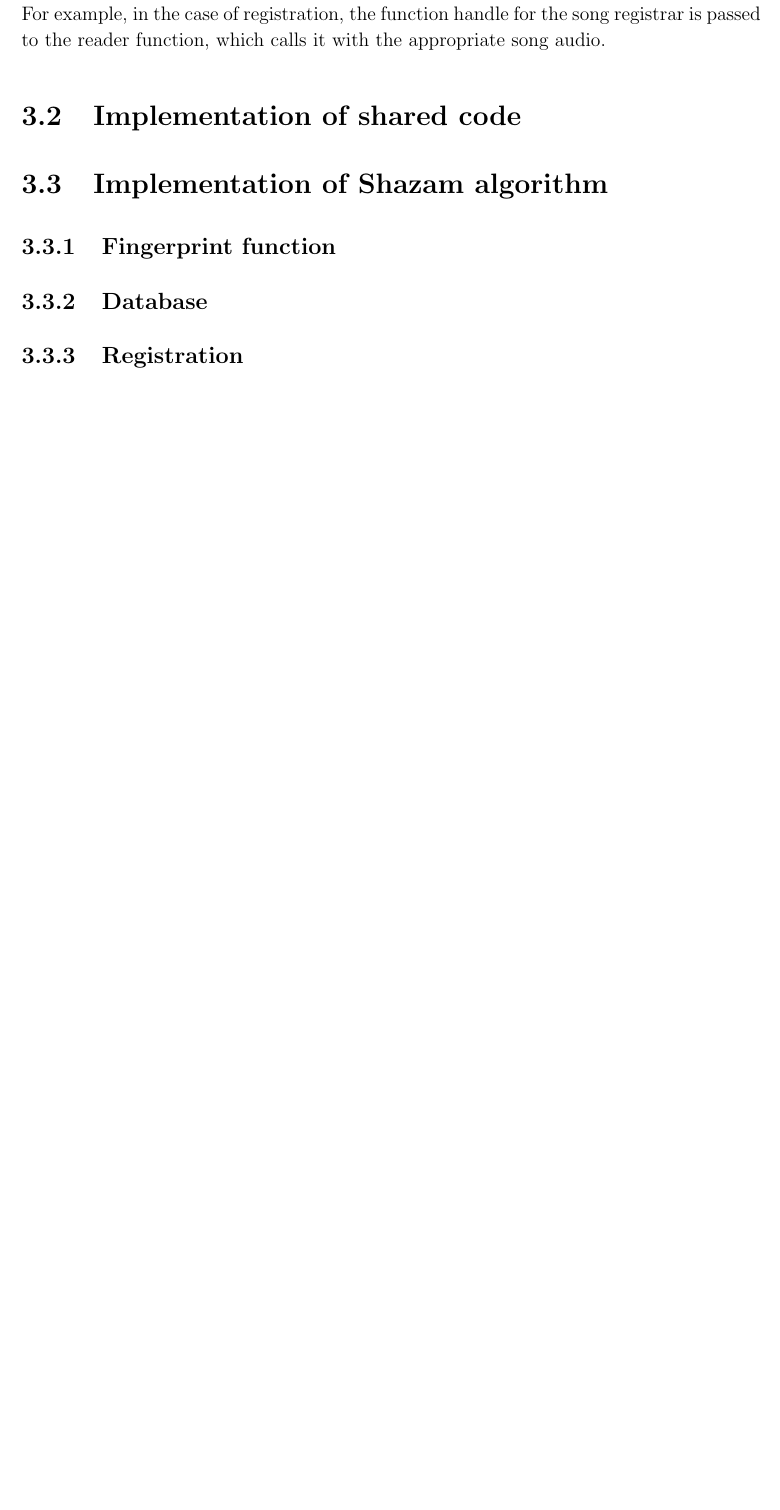
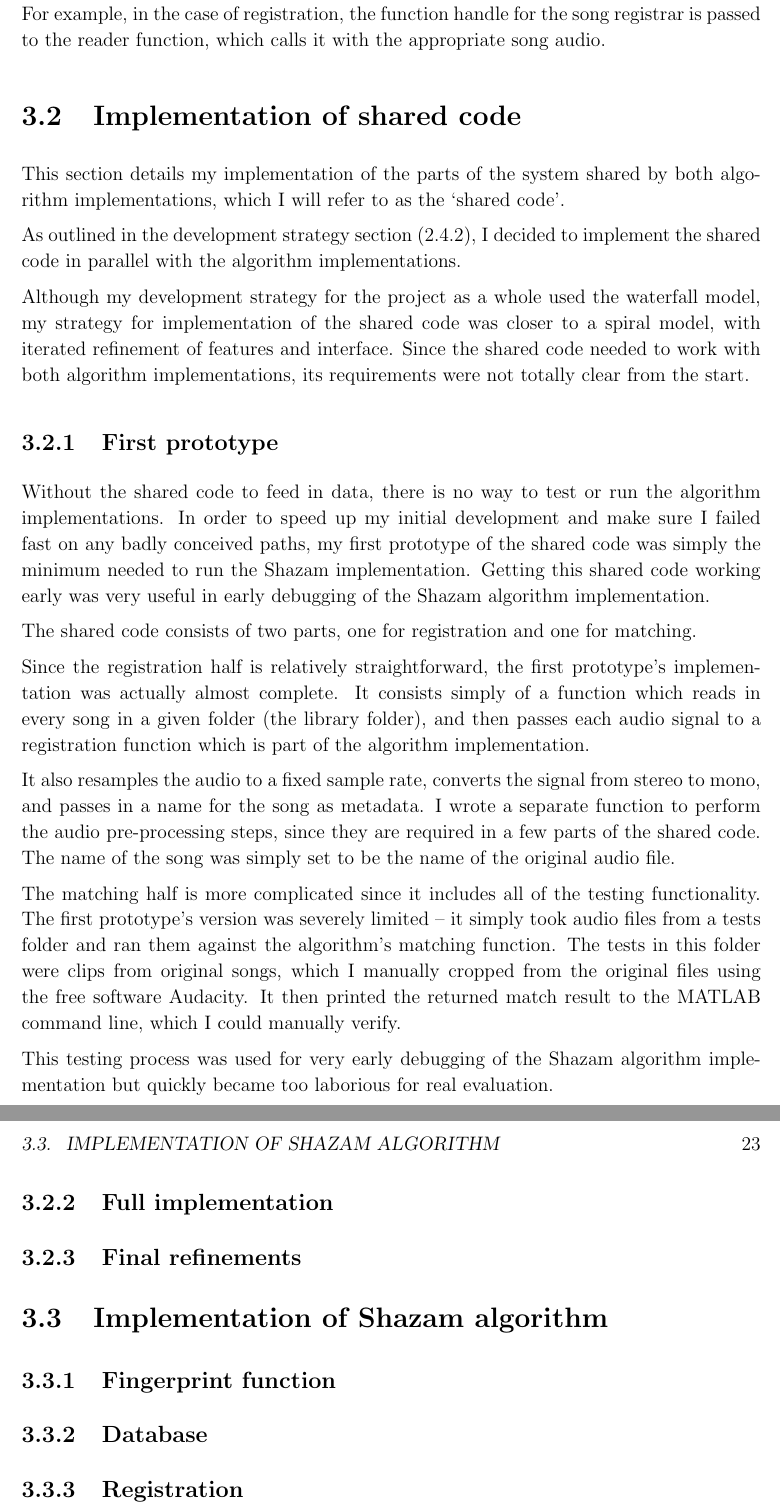
Before and after one commit to olane/signature, a LaTeX thesis (docs/diss.tex): part of page 22 of 36 before the commit and two parts of pages 22 and 23 of 38 after it, the two joined at a grey line, cut so that both start at the same text, the shorter picture padded with empty space. Compiled offline with pdfLaTeX.

Commit message:
Started talking about implementation of the shared code

```diff
--- a/docs/diss.tex
+++ b/docs/diss.tex
@@ -411,6 +414,36 @@
 
 \section{Implementation of shared code}
 
+This section details my implementation of the parts of the system shared by both algorithm implementations, which I will refer to as the `shared code'.
+
+As outlined in the development strategy section (\ref{section:devstrat}), I decided to implement the shared code in parallel with the algorithm implementations.
+
+Although my development strategy for the project as a whole used the waterfall model, my strategy for implementation of the shared code was closer to a spiral model, with iterated refinement of features and interface. Since the shared code needed to work with both algorithm implementations, its requirements were not totally clear from the start.
+
+
+\subsection{First prototype}
+
+Without the shared code to feed in data, there is no way to test or run the algorithm implementations. In order to speed up my initial development and make sure I failed fast on any badly conceived paths, my first prototype of the shared code was simply the minimum needed to run the Shazam implementation. Getting this shared code working early was very useful in early debugging of the Shazam algorithm implementation.
+
+The shared code consists of two parts, one for registration and one for matching.
+
+Since the registration half is relatively straightforward, the first prototype's implementation was actually almost complete. It consists simply of a function which reads in every song in a given folder (the library folder), and then passes each audio signal to a registration function which is part of the algorithm implementation.
+
+It also resamples the audio to a fixed sample rate, converts the signal from stereo to mono, and passes in a name for the song as metadata. I wrote a separate function to perform the audio pre-processing steps, since they are required in a few parts of the shared code. The name of the song was simply set to be the name of the original audio file.
+
+The matching half is more complicated since it includes all of the testing functionality. The first prototype's version was severely limited -- it simply took audio files from a tests folder and ran them against the algorithm's matching function. The tests in this folder were clips from original songs, which I manually cropped from the original files using the free software Audacity. It then printed the returned match result to the MATLAB command line, which I could manually verify.
+
+This testing process was used for very early debugging of the Shazam algorithm implementation but quickly became too laborious for real evaluation.
+
+
+\subsection{Full implementation}
+
+
+
+
+\subsection{Final refinements}
+
+
 \section{Implementation of Shazam algorithm}
 \label{section:shazam}
 
```
Also changed, not shown: docs/diss.tex (9 more changed lines), 2 other files.
